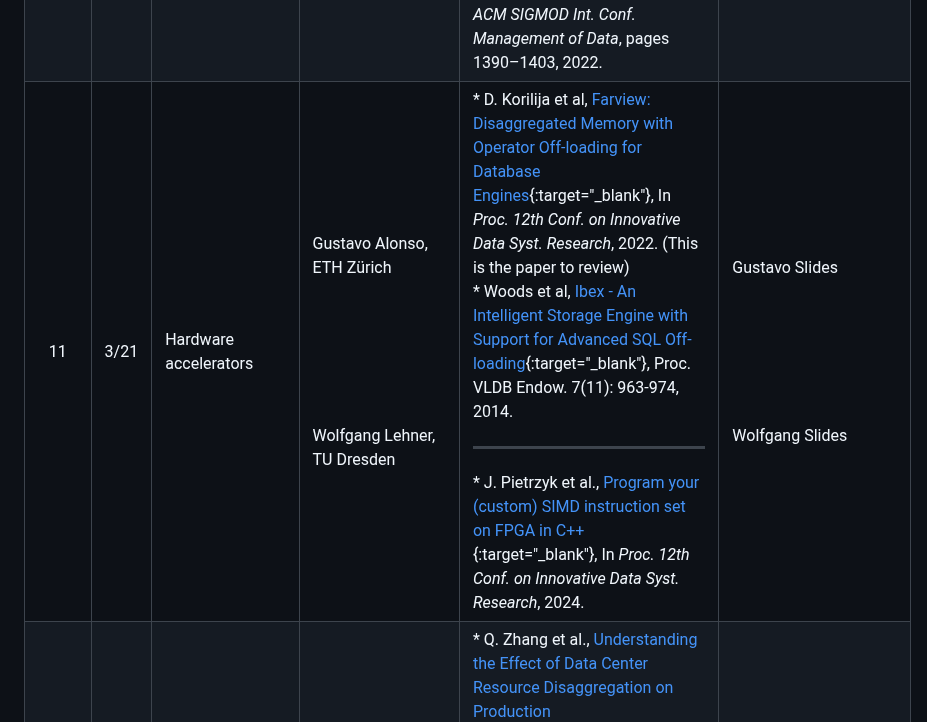
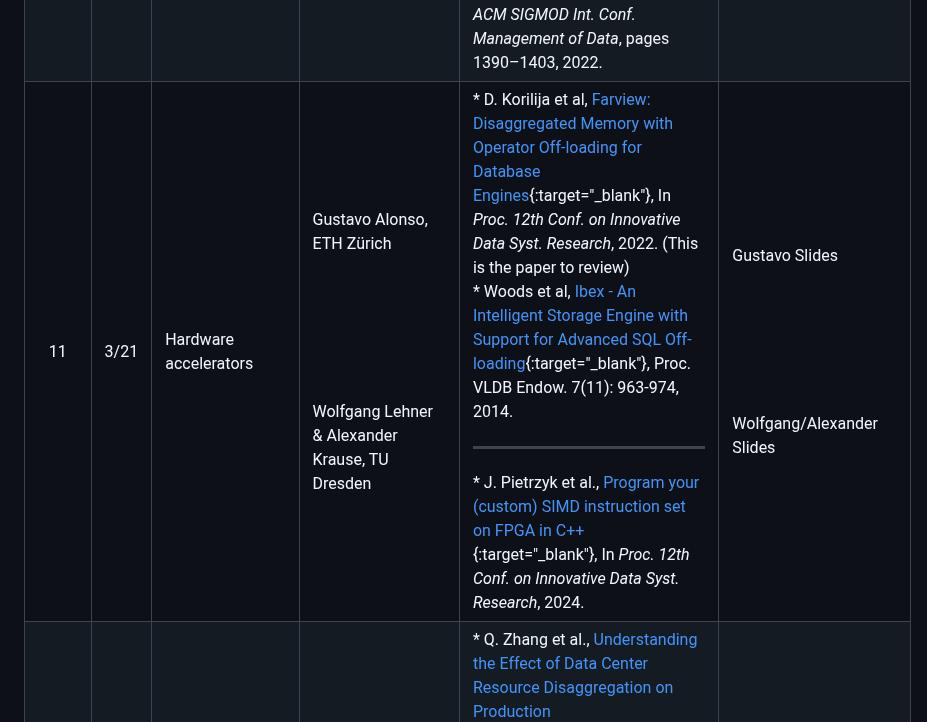
Before and after one commit to ozsu/cs848-w2024, a Markdown page: Schedule.md, the part around the change. GitHub-like rendering.

```diff
--- a/Schedule.md
+++ b/Schedule.md
@@ -15,6 +15,6 @@ Note that all of the readings are accessible from the original repositories I ha
 | 8 | 2/29 | No class -- I have a conflict|  |  |
 | 9 | 3/7 | Memory disaggregation | Joseph Boulis <br/><br/><br/> Brian Song |  * Y. Zhang et al., [Towards Cost-Effective and Elastic Cloud Database Deployment via Memory Disaggregation](https://doi.org/10.14778/3467861.3467877){:target="_blank"}, _Proc. VLDB Endowment_, 14(10): 1900 - 1912, 2021. <br/>  * Wei Cao et al., [PolarDB Serverless: A Cloud Native Database for Disaggregated Data Centers](https://doi.org/10.1145/3448016.3457560){:target="_blank"}, In _Proc. ACM SIGMOD Int. Conf. Management of Data_, pages 2477–2489, 2021. | Joseph Slides <br/><br/><br/> Brian Slides |
 | 10 | 3/12 | Hardware accelerators | Tilmann Rabl, Hasso Plattner Institute <br/><br/><br/><br/><br/><br/> Xiangyao Yu, Uni. Wisconsin-Madison | * C. Lutz et al., [Pump Up the Volume: Processing Large Data on GPUs with Fast Interconnects](https://doi.org/10.1145/3318464.3389705){:target="_blank"}, In _Proc. ACM SIGMOD Int. Conf. Management of Data_, pages 1633–1649, 2020. (This is the paper to review.)<br/> * T. Maltenberger et al, [Evaluating Multi-GPU Sorting with Modern Interconnects](https://dl.acm.org/doi/10.1145/3514221.3517842){:target="_blank"}, In _Proc. ACM SIGMOD International Conference on Management of Data_, , pages 1795–1809, 2022.<br/><hr> * B. Yogatama et al, [Orchestrating Data Placement and Query Execution in Heterogeneous CPU-GPU DBMS](https://www.vldb.org/pvldb/vol15/p2491-yogatama.pdf){:target="_blank"},  Proc. VLDB Endowment_, 15(11): 2491-2503, 2022.  (This is the paper to review.) <br/> A. Shanbhag et al, [A Study of the Fundamental Performance Characteristics of GPUs and CPUs for Database Analytics](https://dl.acm.org/doi/abs/10.1145/3318464.3380595){:target="_blank"}, In _Proc. ACM SIGMOD Int. Conf. Management of Data_, pages 1617–1632, 2020. <br/> A. Shanbhag et al, [Tile-based Lightweight Integer Compression in GPU](https://dl.acm.org/doi/10.1145/3514221.3526132){:target="_blank"}, In _Proc. ACM SIGMOD Int. Conf. Management of Data_, pages 1390–1403, 2022.  | Tilmann Slides <br/><br/><br/><br/><br/><br/> Xiangyao Slides |
-| 11 | 3/21 | Hardware accelerators  | Gustavo Alonso, ETH Zürich <br/><br/><br/><br/><br/><br/><br/> Wolfgang Lehner, TU Dresden  | * D. Korilija et al, [Farview: Disaggregated Memory with Operator Off-loading for Database Engines](https://www.cidrdb.org/cidr2022/papers/p11-korolija.pdf){:target="_blank"}, In _Proc. 12th Conf. on Innovative Data Syst. Research_, 2022. (This is the paper to review) <br/> * Woods et al, [Ibex - An Intelligent Storage Engine with Support for Advanced SQL Off-loading](https://www.vldb.org/pvldb/vol7/p963-woods.pdf){:target="_blank"}, Proc. VLDB Endow. 7(11): 963-974, 2014.	<br/><hr> * J. Pietrzyk et al., [Program your (custom) SIMD instruction set on FPGA in C++](https://www.dropbox.com/scl/fi/z9j10uarublz9i50vgsq2/p53-pietrzyk.pdf?rlkey=jeuwk2d8z1mne0d0ki0kwuqhl&dl=0){:target="_blank"},  In _Proc. 12th Conf. on Innovative Data Syst. Research_, 2024.  | Gustavo Slides <br/><br/><br/><br/><br/><br/><br/>Wolfgang Slides |
+| 11 | 3/21 | Hardware accelerators  | Gustavo Alonso, ETH Zürich <br/><br/><br/><br/><br/><br/><br/> Wolfgang Lehner & Alexander Krause, TU Dresden  | * D. Korilija et al, [Farview: Disaggregated Memory with Operator Off-loading for Database Engines](https://www.cidrdb.org/cidr2022/papers/p11-korolija.pdf){:target="_blank"}, In _Proc. 12th Conf. on Innovative Data Syst. Research_, 2022. (This is the paper to review) <br/> * Woods et al, [Ibex - An Intelligent Storage Engine with Support for Advanced SQL Off-loading](https://www.vldb.org/pvldb/vol7/p963-woods.pdf){:target="_blank"}, Proc. VLDB Endow. 7(11): 963-974, 2014.	<br/><hr> * J. Pietrzyk et al., [Program your (custom) SIMD instruction set on FPGA in C++](https://www.dropbox.com/scl/fi/z9j10uarublz9i50vgsq2/p53-pietrzyk.pdf?rlkey=jeuwk2d8z1mne0d0ki0kwuqhl&dl=0){:target="_blank"},  In _Proc. 12th Conf. on Innovative Data Syst. Research_, 2024.  | Gustavo Slides <br/><br/><br/><br/><br/><br/><br/>Wolfgang/Alexander Slides |
 | 12 | 3/28 |  Memory disaggregation | Sairaj Voruganti <br/><br/><br/><br/> Philip Bernstein, Microsoft Research |  * Q. Zhang et al., [Understanding the Effect of Data Center Resource Disaggregation on Production DBMSs](https://doi.org/10.14778/3397230.3397249){:target="_blank"}, _Proc. VLDB Endowment_, 13(9): 1568-1581, 2020.<br/> <hr>* Q. Zhang et al., [Redy: Remote Dynamic Memory Cache](https://doi.org/10.14778/3503585.3503587){:target="_blank"}, _Proc. VLDB Endowment_, 15(4): 766 - 779, 2022. <br/> * Q. Zhang et al., [CompuCache: Remote Computable Caching using Spot VMs](https://www.cidrdb.org/cidr2022/papers/p31-zhang.pdf){:target="_blank"}, In _Proc. Conference on Innovative Data Systems Research_, 2022 | Sairaj Slides <br/><br/><br/><br/> Phil Slides |
 | 13 | 4/4 |  Project presentations |  |  |  |
```
